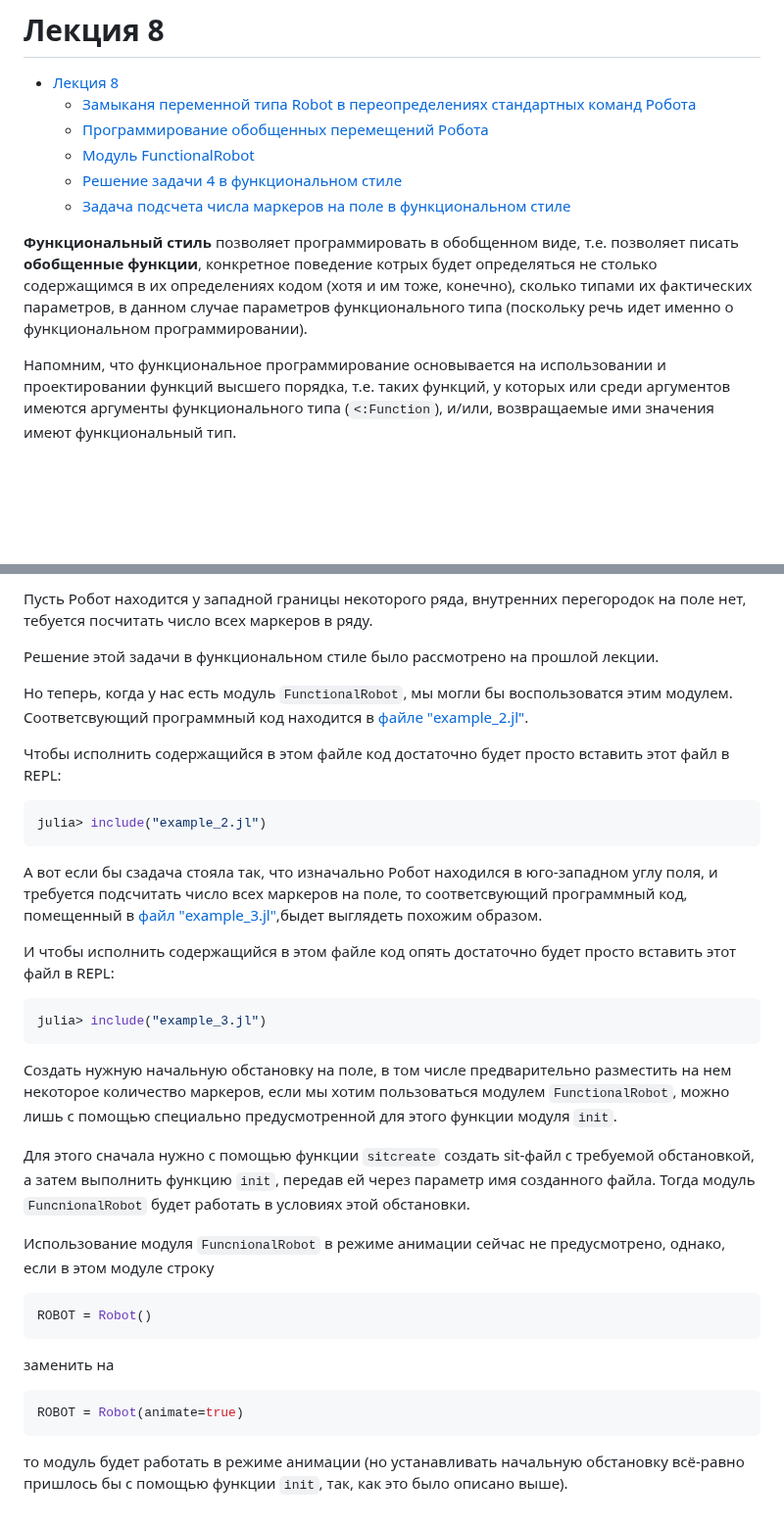
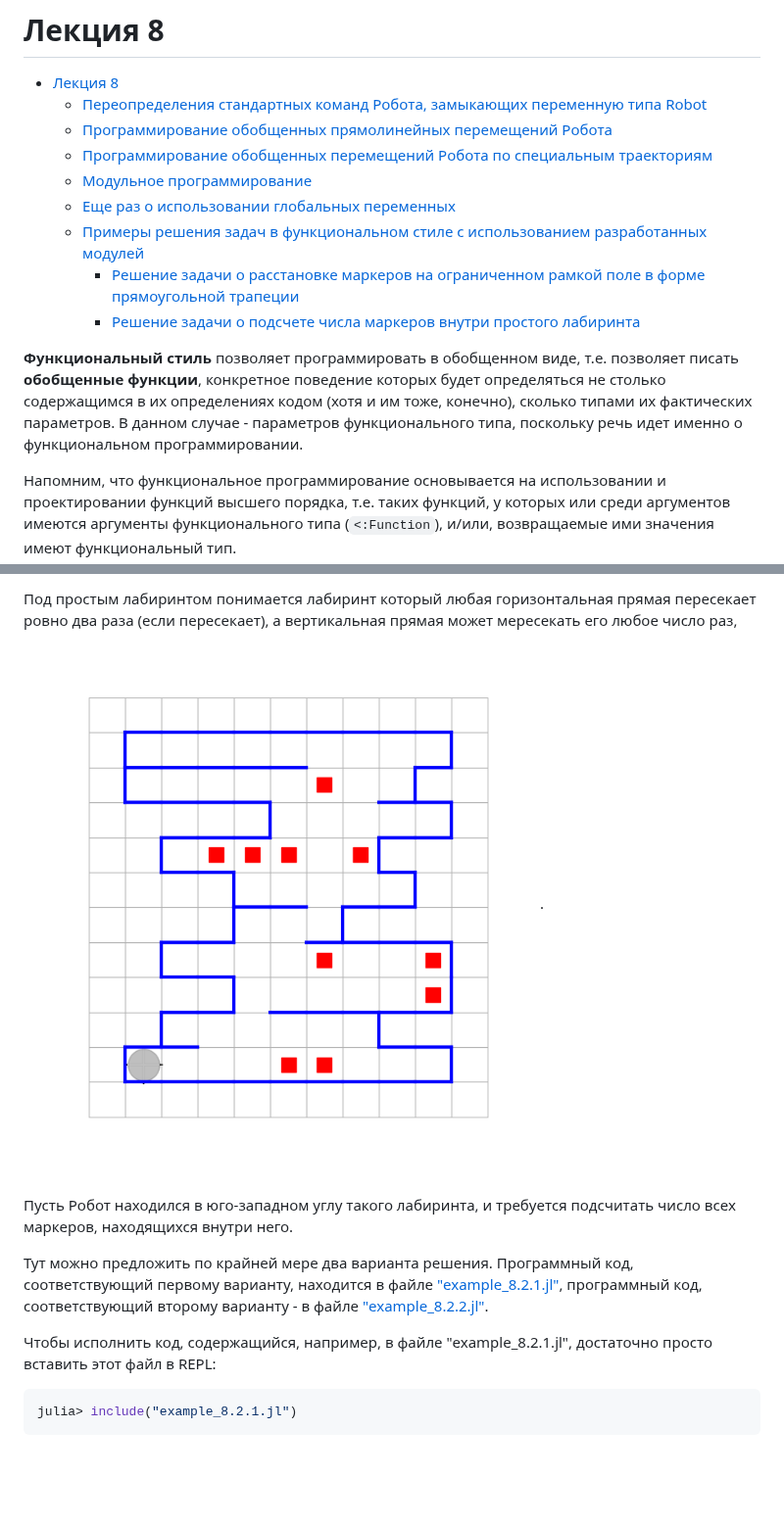
Before and after one commit to Vibof/ProgrammingManual, a Markdown page: 8/Лекция-8.md, 2 parts joined by grey strips. Shown at 98% size. Drawn GitHub-style; pictures changed too: 8/example_8.2.sit.png (added); blank space fills up the shorter version.

````diff
--- a/8/Лекция-8.md
+++ b/8/Лекция-8.md
@@ -1,13 +1,16 @@
 # Лекция 8
 
 - [Лекция 8](#лекция-8)
-  - [Замыканя переменной типа Robot в переопределениях стандартных команд Робота](#замыканя-переменной-типа-robot-в-переопределениях-стандартных-команд-робота)
-  - [Программирование обобщенных перемещений Робота](#программирование-обобщенных-перемещений-робота)
-  - [Модуль FunctionalRobot](#модуль-functionalrobot)
-  - [Решение задачи 4 в функциональном стиле](#решение-задачи-4-в-функциональном-стиле)
-  - [Задача подсчета числа маркеров на поле в функциональном стиле](#задача-подсчета-числа-маркеров-на-поле-в-функциональном-стиле)
+  - [Переопределения стандартных команд Робота, замыкающих переменную типа Robot](#переопределения-стандартных-команд-робота-замыкающих-переменную-типа-robot)
+  - [Программирование обобщенных прямолинейных перемещений Робота](#программирование-обобщенных-прямолинейных-перемещений-робота)
+  - [Программирование обобщенных перемещений Робота по специальным траекториям](#программирование-обобщенных-перемещений-робота-по-специальным-траекториям)
+  - [Модульное программирование](#модульное-программирование)
+  - [Еще раз о использовании глобальных переменных](#еще-раз-о-использовании-глобальных-переменных)
+  - [Примеры решения задач в функциональном стиле с использованием разработанных модулей](#примеры-решения-задач-в-функциональном-стиле-с-использованием-разработанных-модулей)
+    - [Решение задачи о расстановке маркеров на ограниченном рамкой поле в форме прямоугольной трапеции](#решение-задачи-о-расстановке-маркеров-на-ограниченном-рамкой-поле-в-форме-прямоугольной-трапеции)
+    - [Решение задачи о подсчете числа маркеров внутри простого лабиринта](#решение-задачи-о-подсчете-числа-маркеров-внутри-простого-лабиринта)
 
-**Функциональный стиль** позволяет программировать в обобщенном виде, т.е. позволяет писать **обобщенные функции**, конкретное поведение котрых будет определяться не столько содержащимся в их определениях кодом (хотя и им тоже, конечно), сколько типами их фактических параметров, в данном случае параметров функционального типа (поскольку речь идет именно о функциональном программировании).
+**Функциональный стиль** позволяет программировать в обобщенном виде, т.е. позволяет писать **обобщенные функции**, конкретное поведение которых будет определяться не столько содержащимся в их определениях кодом (хотя и им тоже, конечно), сколько типами их фактических параметров. В данном случае - параметров функционального типа, поскольку речь идет именно о функциональном программировании.
 
 Напомним, что функциональное программирование основывается на использовании и проектировании функций высшего порядка, т.е. таких функций, у которых или среди аргументов имеются аргументы функционального типа (`<:Function`), и/или, возвращаемые ими значения  имеют функциональный тип.
 
@@ -223,38 +122,13 @@ julia> include("example_1.jl")
 
-Пусть Робот находится у западной границы некоторого ряда, внутренних перегородок на поле нет, тебуется посчитать число всех маркеров в ряду.
+Под простым лабиринтом понимается лабиринт который любая горизонтальная прямая пересекает ровно два раза (если пересекает), а вертикальная прямая может мересекать его любое число раз, ![например](example_8.2.sit.png).
 
-Решение этой задачи в функциональном стиле было рассмотрено на прошлой лекции.
+Пусть Робот находился в юго-западном углу такого лабиринта, и требуется подсчитать число всех маркеров, находящихся внутри него.
 
-Но теперь, когда у нас есть модуль `FunctionalRobot`, мы могли бы воспользоватся этим модулем. Соответсвующий программный код находится в [файле "example_2.jl"](example_2.jl).
+Тут можно предложить по крайней мере два варианта решения.
+Программный код, соответствующий первому варианту, находится в файле ["example_8.2.1.jl"](example_8.2.1.jl), программный код, соответствующий вторoму варианту - в файле ["example_8.2.2.jl"](example_8.2.2.jl).
 
-Чтобы исполнить содержащийся в этом файле код достаточно будет просто вставить этот файл в REPL:
+Чтобы исполнить код, содержащийся, например, в файле "example_8.2.1.jl", достаточно просто вставить этот файл в REPL:
 
 ```julia
-julia> include("example_2.jl")
+julia> include("example_8.2.1.jl")
 ```
-
-А вот если бы cзадача стояла так, что изначально Робот находился в юго-западном углу поля, и требуется подсчитать число всех маркеров на поле, то соответсвующий программный код, помещенный в [файл "example_3.jl"](example_3.jl),быдет выглядеть похожим образом.
-
-И чтобы исполнить содержащийся в этом файле код опять достаточно будет просто вставить этот файл в REPL:
-
-```julia
-julia> include("example_3.jl")
-```
-
-Создать нужную начальную обстановку на поле, в том числе предварительно разместить на нем некоторое количество маркеров, если мы хотим пользоваться модулем `FunctionalRobot`, можно лишь с помощью специально предусмотренной для этого функции модуля `init`.
-
-Для этого сначала нужно с помощью функции `sitcreate` создать sit-файл с требуемой обстановкой, а затем выполнить функцию `init`, передав ей через параметр имя созданного файла. Тогда модуль `FuncnionalRobot` будет работать в условиях этой обстановки.
-
-Использование модуля `FuncnionalRobot` в режиме анимации сейчас не предусмотрено, однако, если в этом модуле строку
-
-```julia
-ROBOT = Robot()
-```
-
-заменить на
-
-```julia
-ROBOT = Robot(animate=true)
-```
-
-то модуль будет работать в режиме анимации (но устанавливать начальную обстановку всё-равно пришлось бы с помощью функции `init`, так, как это было описано выше).
````
Also changed, not shown: other parts of 8/Лекция-8.md (+49 -153 lines), 8/example_8.1.sit.png (added), 17 other files.
